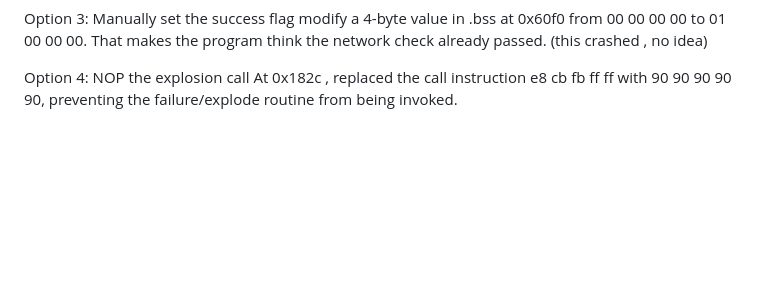
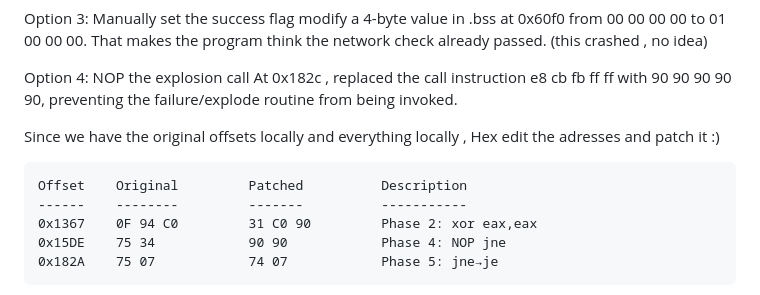
Before and after one commit to mooofin/CTFs, a Markdown page: CTFs-main/DEADFACE/Bomb.md, the part around the change printed below. GitHub-like rendering; blank space fills up the shorter version.

````diff
--- a/CTFs-main/DEADFACE/Bomb.md
+++ b/CTFs-main/DEADFACE/Bomb.md
@@ -219,3 +219,17 @@ modify  a 4-byte value in .bss at 0x60f0 from 00 00 00 00 to 01 00 00 00. That m
 
 Option 4: NOP the explosion call
 At 0x182c ,  replaced the call instruction e8 cb fb ff ff with 90 90 90 90 90, preventing the failure/explode routine from being invoked.
+
+
+
+Since we have the original offsets locally and everything locally , Hex edit the adresses and patch it :)
+
+```
+Offset    Original         Patched          Description
+------    --------         -------          -----------
+0x1367    0F 94 C0         31 C0 90         Phase 2: xor eax,eax
+0x15DE    75 34            90 90            Phase 4: NOP jne
+0x182A    75 07            74 07            Phase 5: jne→je
+```
+
+
````
Also changed, not shown: other parts of CTFs-main/DEADFACE/Bomb.md (+6 -0 lines).
